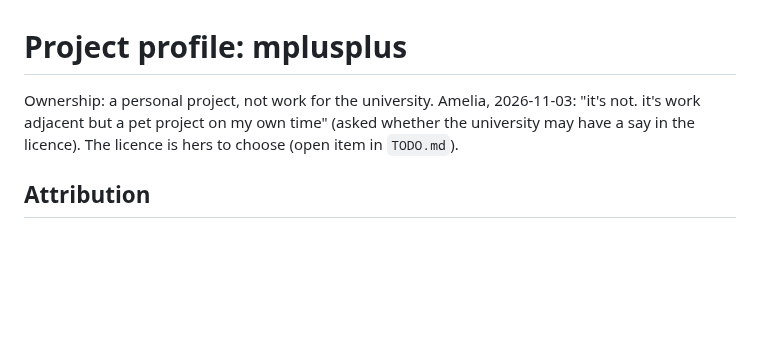
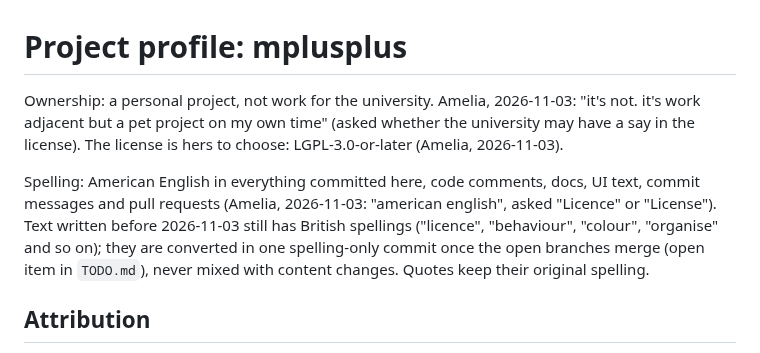
Before and after one commit to amelia-m/mplusplus, a Markdown page: .agents/project-profile.md, the part around the change. Rendered like a GitHub page; blank space fills up the shorter version.

```diff
--- a/.agents/project-profile.md
+++ b/.agents/project-profile.md
@@ -1,6 +1,8 @@
 # Project profile: mplusplus
 
-Ownership: a personal project, not work for the university. Amelia, 2026-11-03: "it's not. it's work adjacent but a pet project on my own time" (asked whether the university may have a say in the licence). The licence is hers to choose (open item in `TODO.md`).
+Ownership: a personal project, not work for the university. Amelia, 2026-11-03: "it's not. it's work adjacent but a pet project on my own time" (asked whether the university may have a say in the license). The license is hers to choose: LGPL-3.0-or-later (Amelia, 2026-11-03).
+
+Spelling: American English in everything committed here, code comments, docs, UI text, commit messages and pull requests (Amelia, 2026-11-03: "american english", asked "Licence" or "License"). Text written before 2026-11-03 still has British spellings ("licence", "behaviour", "colour", "organise" and so on); they are converted in one spelling-only commit once the open branches merge (open item in `TODO.md`), never mixed with content changes. Quotes keep their original spelling.
 
 ## Attribution
 
```
Also changed, not shown: README.md (+2 -2 lines), TODO.md (+2 -1 lines).
